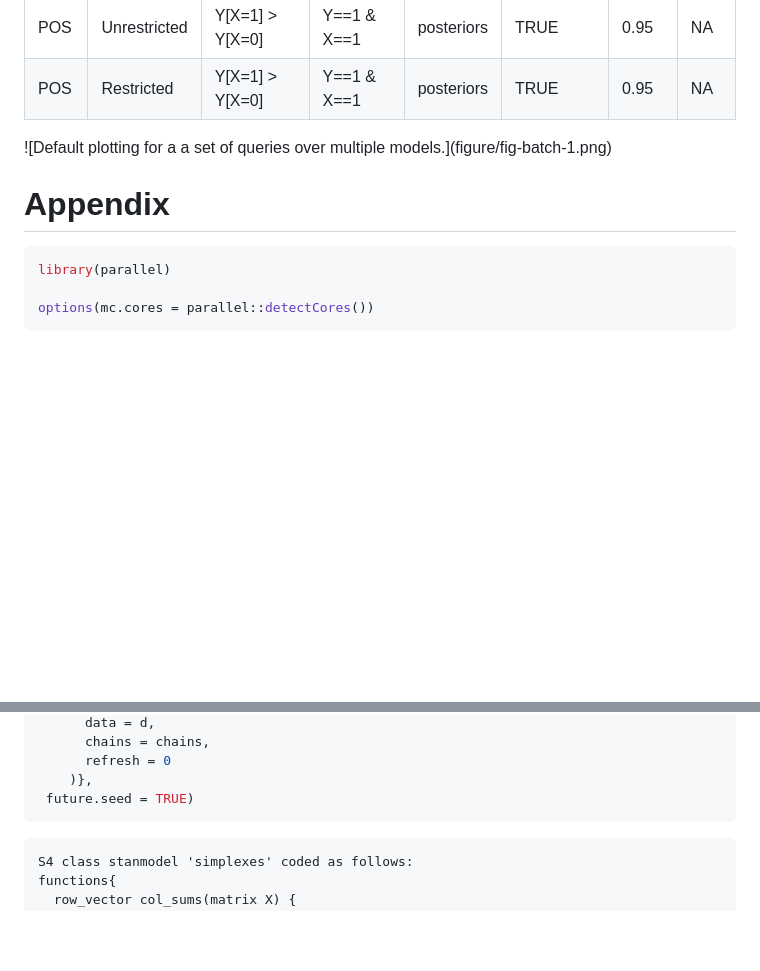
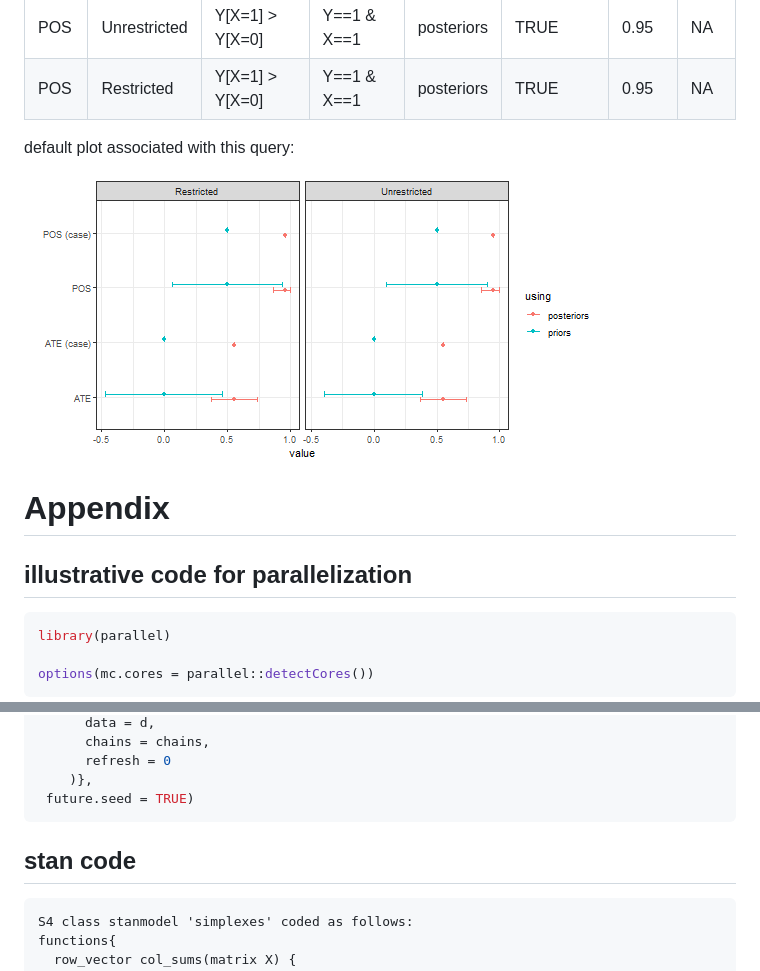
Before and after one commit to integrated-inferences/CQ-JSS, a Markdown page: code.md, 2 parts joined by grey strips. Drawn GitHub-style; blank space fills up the shorter version.

````diff
--- a/code.md
+++ b/code.md
@@ -1004,10 +1012,18 @@ queries <-
   </tr>
 </tbody>
 </table>
+
+
+default plot associated with this query:
+
 ![Default plotting for a a set of queries over multiple models.](figure/fig-batch-1.png)
 
 
 # Appendix
+
+
+
+## illustrative code for parallelization
 
 
 ``` r
@@ -1046,6 +1062,10 @@ future.apply::future_lapply(
     )},
  future.seed = TRUE)
 ```
+
+
+## stan code
+
 
 ```
 S4 class stanmodel 'simplexes' coded as follows:
````
Also changed, not shown: other parts of code.md (+78 -4 lines), figure/unnamed-chunk-12-1.png (added), figure/unnamed-chunk-54-1.png (added), 6 other files.
